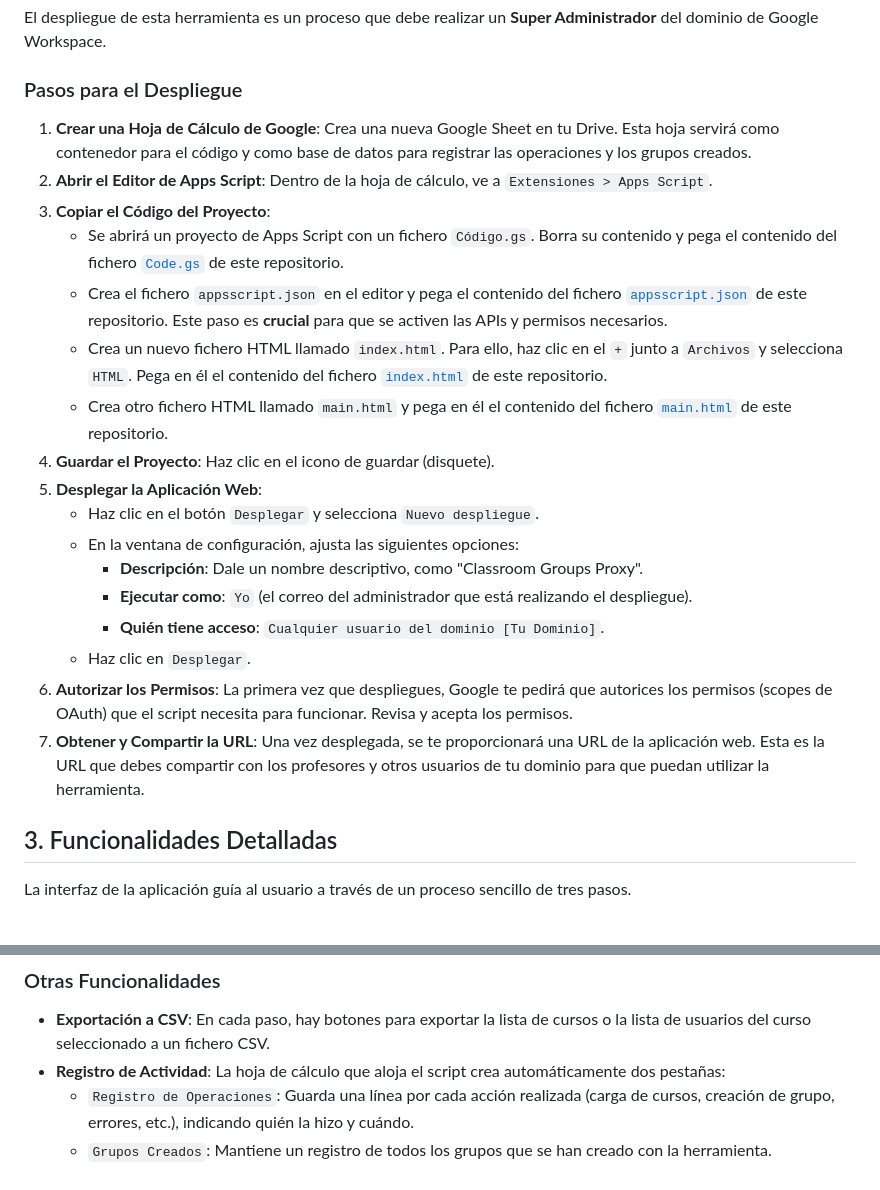
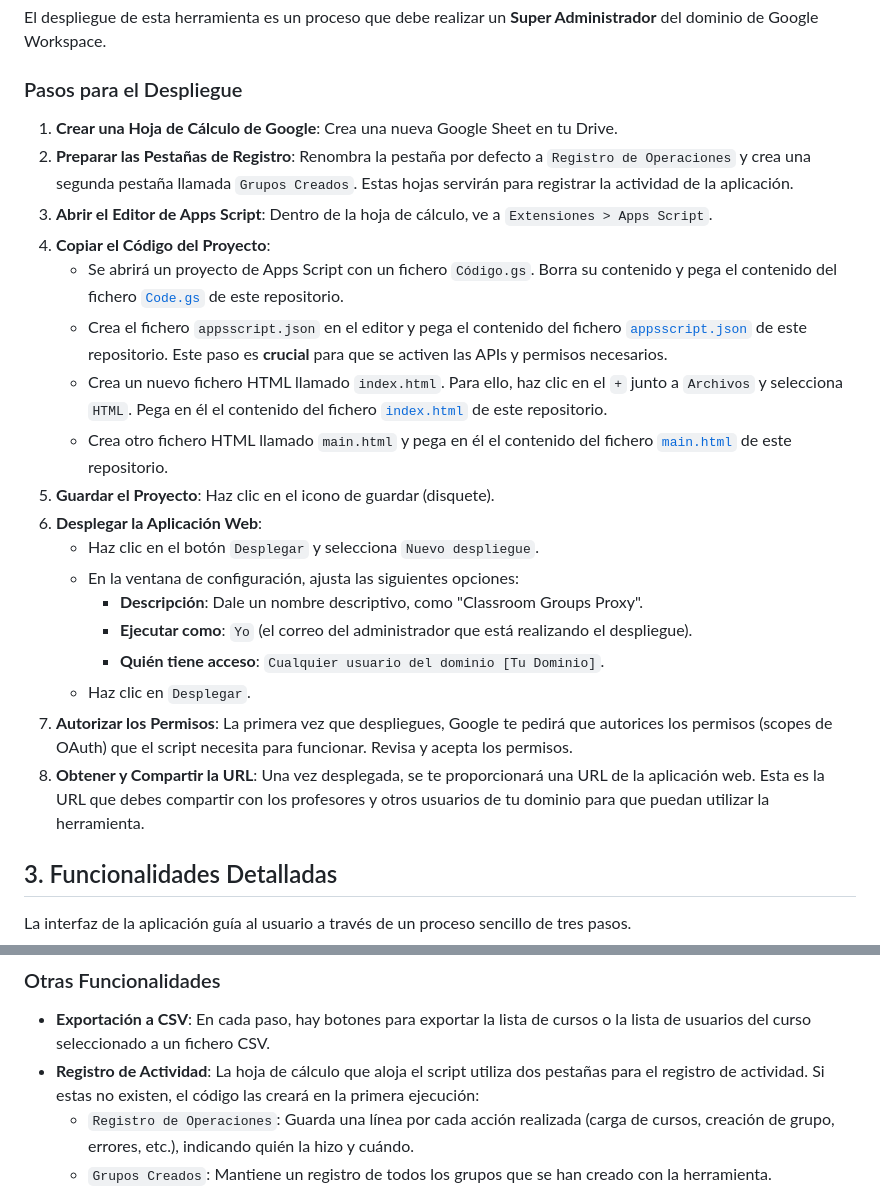
Before and after one commit to pfelipm/classroom-groups-proxy, a Markdown page: README.md, 2 parts joined by grey strips. GitHub-like rendering.

Commit message:
docs: Clarify sheet creation process in READMEs

```diff
--- a/README.md
+++ b/README.md
@@ -21,23 +21,24 @@ El despliegue de esta herramienta es un proceso que debe realizar un **Super Adm
 
 ### Pasos para el Despliegue
 
-1.  **Crear una Hoja de Cálculo de Google**: Crea una nueva Google Sheet en tu Drive. Esta hoja servirá como contenedor para el código y como base de datos para registrar las operaciones y los grupos creados.
-2.  **Abrir el Editor de Apps Script**: Dentro de la hoja de cálculo, ve a `Extensiones > Apps Script`.
-3.  **Copiar el Código del Proyecto**:
+1.  **Crear una Hoja de Cálculo de Google**: Crea una nueva Google Sheet en tu Drive.
+2.  **Preparar las Pestañas de Registro**: Renombra la pestaña por defecto a `Registro de Operaciones` y crea una segunda pestaña llamada `Grupos Creados`. Estas hojas servirán para registrar la actividad de la aplicación.
+3.  **Abrir el Editor de Apps Script**: Dentro de la hoja de cálculo, ve a `Extensiones > Apps Script`.
+4.  **Copiar el Código del Proyecto**:
     *   Se abrirá un proyecto de Apps Script con un fichero `Código.gs`. Borra su contenido y pega el contenido del fichero [`Code.gs`](Code.gs) de este repositorio.
     *   Crea el fichero `appsscript.json` en el editor y pega el contenido del fichero [`appsscript.json`](appsscript.json) de este repositorio. Este paso es **crucial** para que se activen las APIs y permisos necesarios.
     *   Crea un nuevo fichero HTML llamado `index.html`. Para ello, haz clic en el `+` junto a `Archivos` y selecciona `HTML`. Pega en él el contenido del fichero [`index.html`](index.html) de este repositorio.
     *   Crea otro fichero HTML llamado `main.html` y pega en él el contenido del fichero [`main.html`](main.html) de este repositorio.
-4.  **Guardar el Proyecto**: Haz clic en el icono de guardar (disquete).
-5.  **Desplegar la Aplicación Web**:
+5.  **Guardar el Proyecto**: Haz clic en el icono de guardar (disquete).
+6.  **Desplegar la Aplicación Web**:
     *   Haz clic en el botón `Desplegar` y selecciona `Nuevo despliegue`.
     *   En la ventana de configuración, ajusta las siguientes opciones:
         *   **Descripción**: Dale un nombre descriptivo, como "Classroom Groups Proxy".
         *   **Ejecutar como**: `Yo` (el correo del administrador que está realizando el despliegue).
         *   **Quién tiene acceso**: `Cualquier usuario del dominio [Tu Dominio]`.
     *   Haz clic en `Desplegar`.
-6.  **Autorizar los Permisos**: La primera vez que despliegues, Google te pedirá que autorices los permisos (scopes de OAuth) que el script necesita para funcionar. Revisa y acepta los permisos.
-7.  **Obtener y Compartir la URL**: Una vez desplegada, se te proporcionará una URL de la aplicación web. Esta es la URL que debes compartir con los profesores y otros usuarios de tu dominio para que puedan utilizar la herramienta.
+7.  **Autorizar los Permisos**: La primera vez que despliegues, Google te pedirá que autorices los permisos (scopes de OAuth) que el script necesita para funcionar. Revisa y acepta los permisos.
+8.  **Obtener y Compartir la URL**: Una vez desplegada, se te proporcionará una URL de la aplicación web. Esta es la URL que debes compartir con los profesores y otros usuarios de tu dominio para que puedan utilizar la herramienta.
 
 ## 3. Funcionalidades Detalladas
 
@@ -68,7 +69,7 @@ La interfaz de la aplicación guía al usuario a través de un proceso sencillo
 ### Otras Funcionalidades
 
 *   **Exportación a CSV**: En cada paso, hay botones para exportar la lista de cursos o la lista de usuarios del curso seleccionado a un fichero CSV.
-*   **Registro de Actividad**: La hoja de cálculo que aloja el script crea automáticamente dos pestañas:
+*   **Registro de Actividad**: La hoja de cálculo que aloja el script utiliza dos pestañas para el registro de actividad. Si estas no existen, el código las creará en la primera ejecución:
     *   `Registro de Operaciones`: Guarda una línea por cada acción realizada (carga de cursos, creación de grupo, errores, etc.), indicando quién la hizo y cuándo.
     *   `Grupos Creados`: Mantiene un registro de todos los grupos que se han creado con la herramienta.
 *   **Internacionalización (i18n)**: La interfaz está disponible en español e inglés y cambia automáticamente según el idioma del navegador del usuario.
```
Also changed, not shown: README.en.md (+9 -8 lines).
